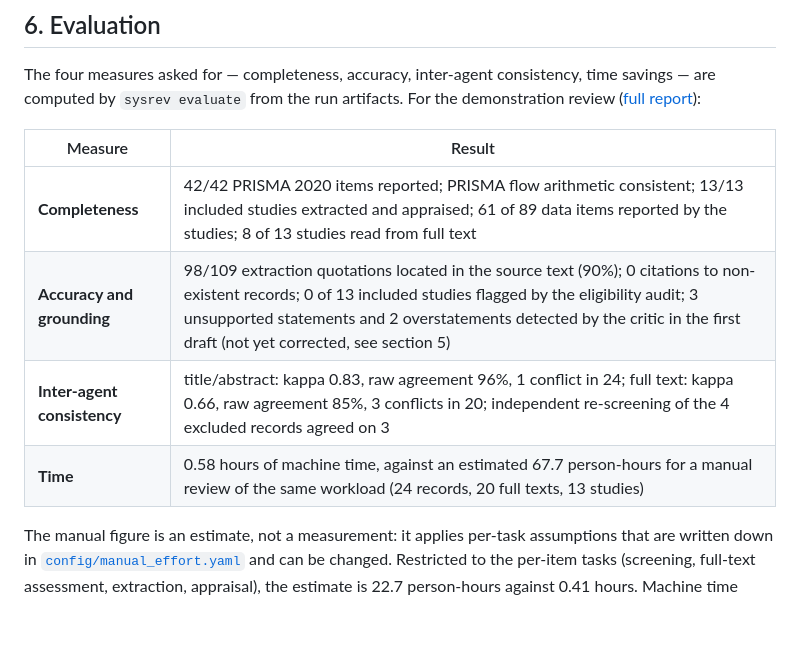
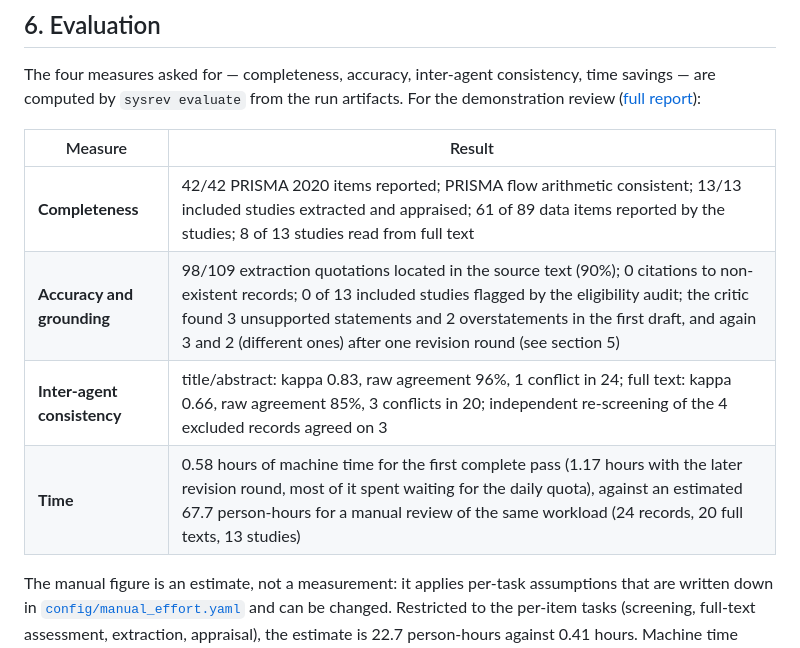
Before and after one commit to manal-0603/PRISMAgent, a Markdown page: README.md, the part around one of its changes. Drawn GitHub-style; blank space fills up the shorter version.

```diff
--- a/README.md
+++ b/README.md
@@ -305,9 +310,9 @@ are computed by `sysrev evaluate` from the run artifacts. For the demonstration
 | Measure | Result |
 |---|---|
 | **Completeness** | 42/42 PRISMA 2020 items reported; PRISMA flow arithmetic consistent; 13/13 included studies extracted and appraised; 61 of 89 data items reported by the studies; 8 of 13 studies read from full text |
-| **Accuracy and grounding** | 98/109 extraction quotations located in the source text (90%); 0 citations to non-existent records; 0 of 13 included studies flagged by the eligibility audit; 3 unsupported statements and 2 overstatements detected by the critic in the first draft (not yet corrected, see section 5) |
+| **Accuracy and grounding** | 98/109 extraction quotations located in the source text (90%); 0 citations to non-existent records; 0 of 13 included studies flagged by the eligibility audit; the critic found 3 unsupported statements and 2 overstatements in the first draft, and again 3 and 2 (different ones) after one revision round (see section 5) |
 | **Inter-agent consistency** | title/abstract: kappa 0.83, raw agreement 96%, 1 conflict in 24; full text: kappa 0.66, raw agreement 85%, 3 conflicts in 20; independent re-screening of the 4 excluded records agreed on 3 |
-| **Time** | 0.58 hours of machine time, against an estimated 67.7 person-hours for a manual review of the same workload (24 records, 20 full texts, 13 studies) |
+| **Time** | 0.58 hours of machine time for the first complete pass (1.17 hours with the later revision round, most of it spent waiting for the daily quota), against an estimated 67.7 person-hours for a manual review of the same workload (24 records, 20 full texts, 13 studies) |
 
 The manual figure is an estimate, not a measurement: it applies per-task assumptions that are
 written down in [`config/manual_effort.yaml`](config/manual_effort.yaml) and can be changed.
```
Also changed, not shown: other parts of README.md (+12 -7 lines), docs/TECHNICAL_REPORT.md (+23 -15 lines), docs/screenshots/overview.png, docs/screenshots/quality.png, 2 other files.
